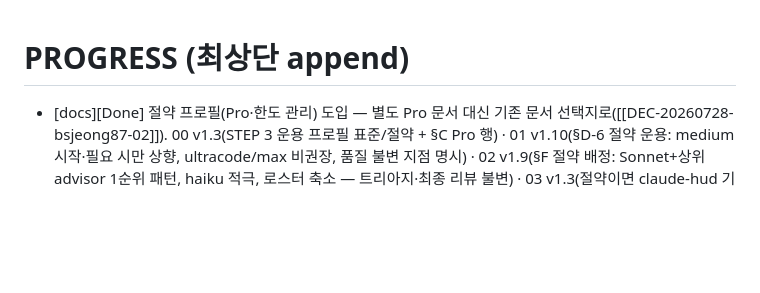
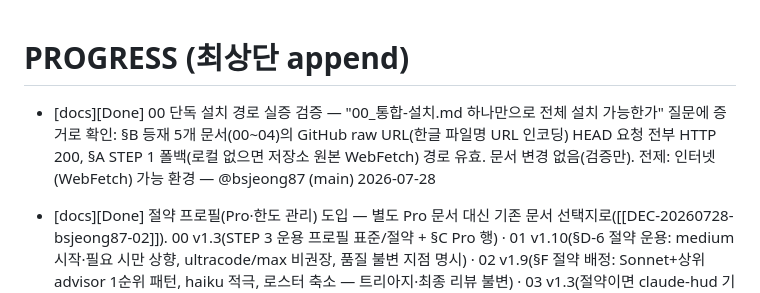
Before and after one commit to EleninJayTech/claude, a Markdown page: docs/PROGRESS.md, the part around the change. Rendered like a GitHub page; blank space fills up the shorter version.

Commit message:
docs: PROGRESS — 00 단독 설치 경로 실증 검증 기록
§B 등재 5개 문서(00~04) raw URL HEAD 200 확인, STEP 1 폴백 경로 유효. 문서 변경 없음(검증만).

```diff
--- a/docs/PROGRESS.md
+++ b/docs/PROGRESS.md
@@ -1,4 +1,6 @@
 # PROGRESS (최상단 append)
+
+- [docs][Done] 00 단독 설치 경로 실증 검증 — "00_통합-설치.md 하나만으로 전체 설치 가능한가" 질문에 증거로 확인: §B 등재 5개 문서(00~04)의 GitHub raw URL(한글 파일명 URL 인코딩) HEAD 요청 전부 HTTP 200, §A STEP 1 폴백(로컬 없으면 저장소 원본 WebFetch) 경로 유효. 문서 변경 없음(검증만). 전제: 인터넷(WebFetch) 가능 환경 — @bsjeong87 (main) 2026-07-28
 
 - [docs][Done] 절약 프로필(Pro·한도 관리) 도입 — 별도 Pro 문서 대신 기존 문서 선택지로([[DEC-20260728-bsjeong87-02]]). 00 v1.3(STEP 3 운용 프로필 표준/절약 + §C Pro 행) · 01 v1.10(§D-6 절약 운용: medium 시작·필요 시만 상향, ultracode/max 비권장, 품질 불변 지점 명시) · 02 v1.9(§F 절약 배정: Sonnet+상위 advisor 1순위 패턴, haiku 적극, 로스터 축소 — 트리아지·최종 리뷰 불변) · 03 v1.3(절약이면 claude-hud 기본 체크) · 04 v1.1(게이트는 절약에서도 유지). README·index.html에 Pro 안내 추가 — @bsjeong87 (main) 2026-07-28
 
```
